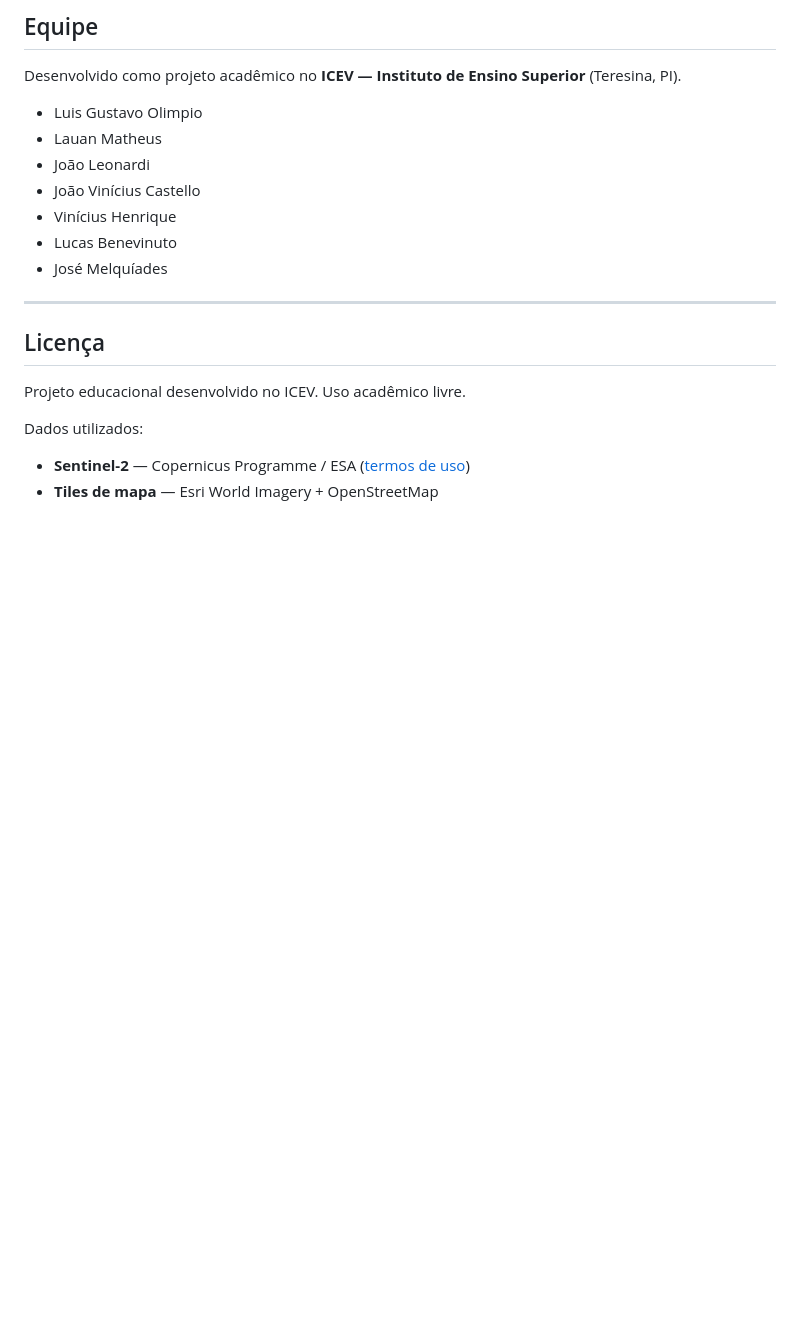
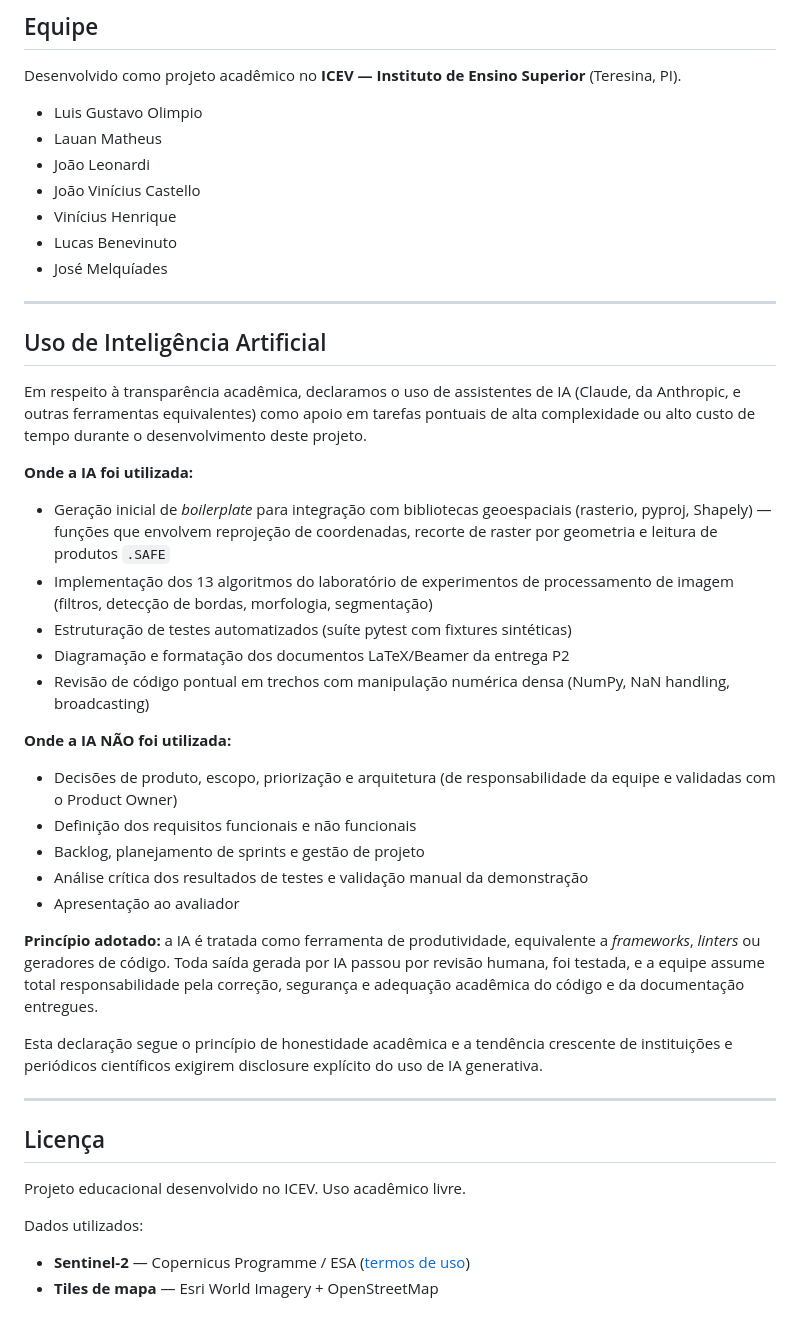
Before and after one commit to luisg0c/EasyGis, a Markdown page: README.md, the part around the change. Rendered like a GitHub page; blank space fills up the shorter version.

Commit message:
docs: declare AI usage for transparency

```diff
--- a/README.md
+++ b/README.md
@@ -243,6 +243,32 @@ Desenvolvido como projeto acadêmico no **ICEV — Instituto de Ensino Superior*
 
 ---
 
+## Uso de Inteligência Artificial
+
+Em respeito à transparência acadêmica, declaramos o uso de assistentes de IA (Claude, da Anthropic, e outras ferramentas equivalentes) como apoio em tarefas pontuais de alta complexidade ou alto custo de tempo durante o desenvolvimento deste projeto.
+
+**Onde a IA foi utilizada:**
+
+- Geração inicial de *boilerplate* para integração com bibliotecas geoespaciais (rasterio, pyproj, Shapely) — funções que envolvem reprojeção de coordenadas, recorte de raster por geometria e leitura de produtos `.SAFE`
+- Implementação dos 13 algoritmos do laboratório de experimentos de processamento de imagem (filtros, detecção de bordas, morfologia, segmentação)
+- Estruturação de testes automatizados (suíte pytest com fixtures sintéticas)
+- Diagramação e formatação dos documentos LaTeX/Beamer da entrega P2
+- Revisão de código pontual em trechos com manipulação numérica densa (NumPy, NaN handling, broadcasting)
+
+**Onde a IA NÃO foi utilizada:**
+
+- Decisões de produto, escopo, priorização e arquitetura (de responsabilidade da equipe e validadas com o Product Owner)
+- Definição dos requisitos funcionais e não funcionais
+- Backlog, planejamento de sprints e gestão de projeto
+- Análise crítica dos resultados de testes e validação manual da demonstração
+- Apresentação ao avaliador
+
+**Princípio adotado:** a IA é tratada como ferramenta de produtividade, equivalente a *frameworks*, *linters* ou geradores de código. Toda saída gerada por IA passou por revisão humana, foi testada, e a equipe assume total responsabilidade pela correção, segurança e adequação acadêmica do código e da documentação entregues.
+
+Esta declaração segue o princípio de honestidade acadêmica e a tendência crescente de instituições e periódicos científicos exigirem disclosure explícito do uso de IA generativa.
+
+---
+
 ## Licença
 
 Projeto educacional desenvolvido no ICEV. Uso acadêmico livre.
```
